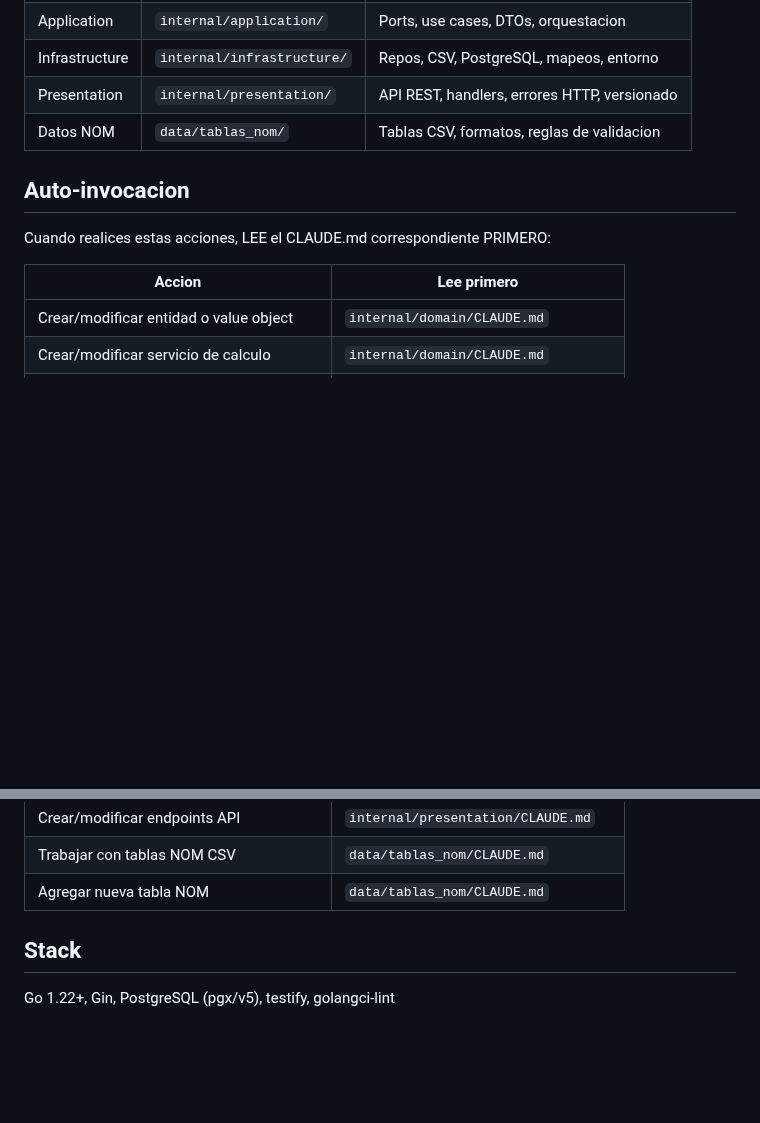
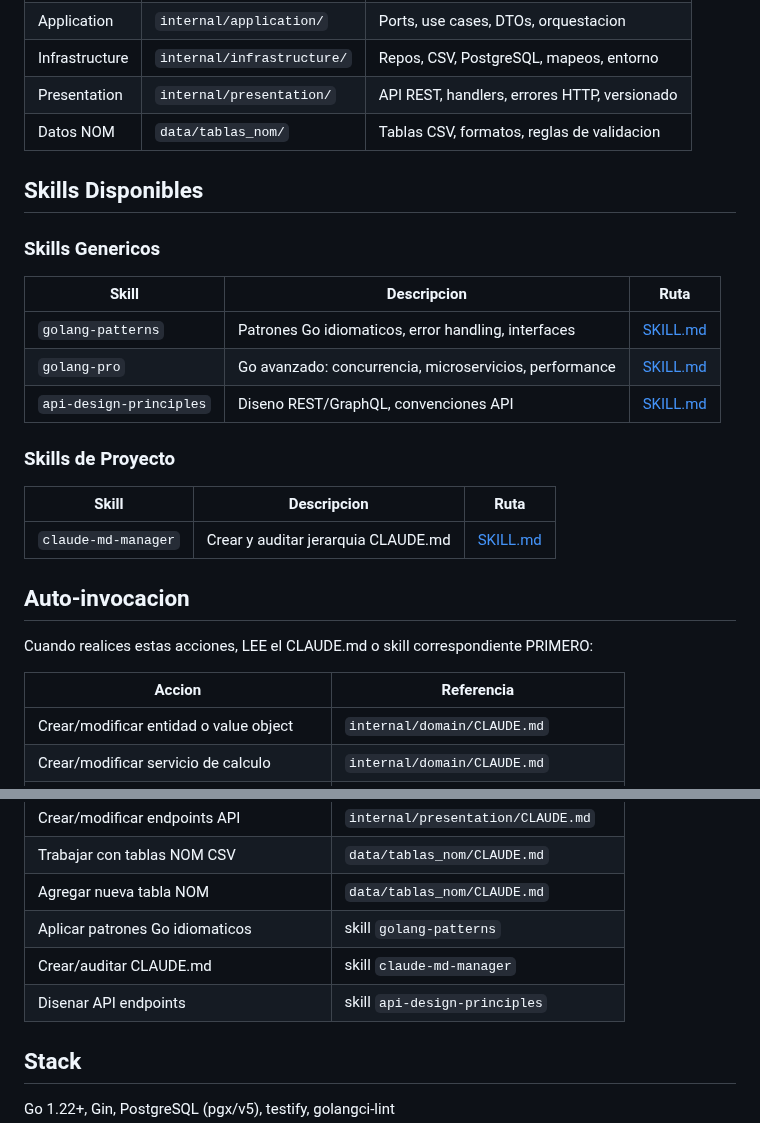
Before and after one commit to GARFEX33/garfex-calculadora-filtros, a Markdown page: CLAUDE.md, 2 parts joined by grey strips. GitHub-like rendering; blank space fills up the shorter version.

Commit message:
feat: add claude-md-manager skill and update root orchestrator
New skill for creating/auditing hierarchical CLAUDE.md files.
Root CLAUDE.md now includes skills tables and unified auto-invoke.

Co-Authored-By: Claude Opus 4.6 <noreply@anthropic.com>

```diff
--- a/CLAUDE.md
+++ b/CLAUDE.md
@@ -18,12 +18,28 @@ Backend API en Go para memorias de calculo de instalaciones electricas segun nor
 | Presentation | `internal/presentation/` | API REST, handlers, errores HTTP, versionado |
 | Datos NOM | `data/tablas_nom/` | Tablas CSV, formatos, reglas de validacion |
 
+## Skills Disponibles
+
+### Skills Genericos
+
+| Skill | Descripcion | Ruta |
+|-------|-------------|------|
+| `golang-patterns` | Patrones Go idiomaticos, error handling, interfaces | [SKILL.md](.agents/skills/golang-patterns/SKILL.md) |
+| `golang-pro` | Go avanzado: concurrencia, microservicios, performance | [SKILL.md](.agents/skills/golang-pro/SKILL.md) |
+| `api-design-principles` | Diseno REST/GraphQL, convenciones API | [SKILL.md](.agents/skills/api-design-principles/SKILL.md) |
+
+### Skills de Proyecto
+
+| Skill | Descripcion | Ruta |
+|-------|-------------|------|
+| `claude-md-manager` | Crear y auditar jerarquia CLAUDE.md | [SKILL.md](.agents/skills/claude-md-manager/SKILL.md) |
+
 ## Auto-invocacion
 
-Cuando realices estas acciones, LEE el CLAUDE.md correspondiente PRIMERO:
+Cuando realices estas acciones, LEE el CLAUDE.md o skill correspondiente PRIMERO:
 
-| Accion | Lee primero |
-|--------|-------------|
+| Accion | Referencia |
+|--------|-----------|
 | Crear/modificar entidad o value object | `internal/domain/CLAUDE.md` |
 | Crear/modificar servicio de calculo | `internal/domain/CLAUDE.md` |
 | Trabajar con ports o use cases | `internal/application/CLAUDE.md` |
@@ -33,6 +49,9 @@ Cuando realices estas acciones, LEE el CLAUDE.md correspondiente PRIMERO:
 | Crear/modificar endpoints API | `internal/presentation/CLAUDE.md` |
 | Trabajar con tablas NOM CSV | `data/tablas_nom/CLAUDE.md` |
 | Agregar nueva tabla NOM | `data/tablas_nom/CLAUDE.md` |
+| Aplicar patrones Go idiomaticos | skill `golang-patterns` |
+| Crear/auditar CLAUDE.md | skill `claude-md-manager` |
+| Disenar API endpoints | skill `api-design-principles` |
 
 ## Stack
 
```
Also changed, not shown: 1 other file.
